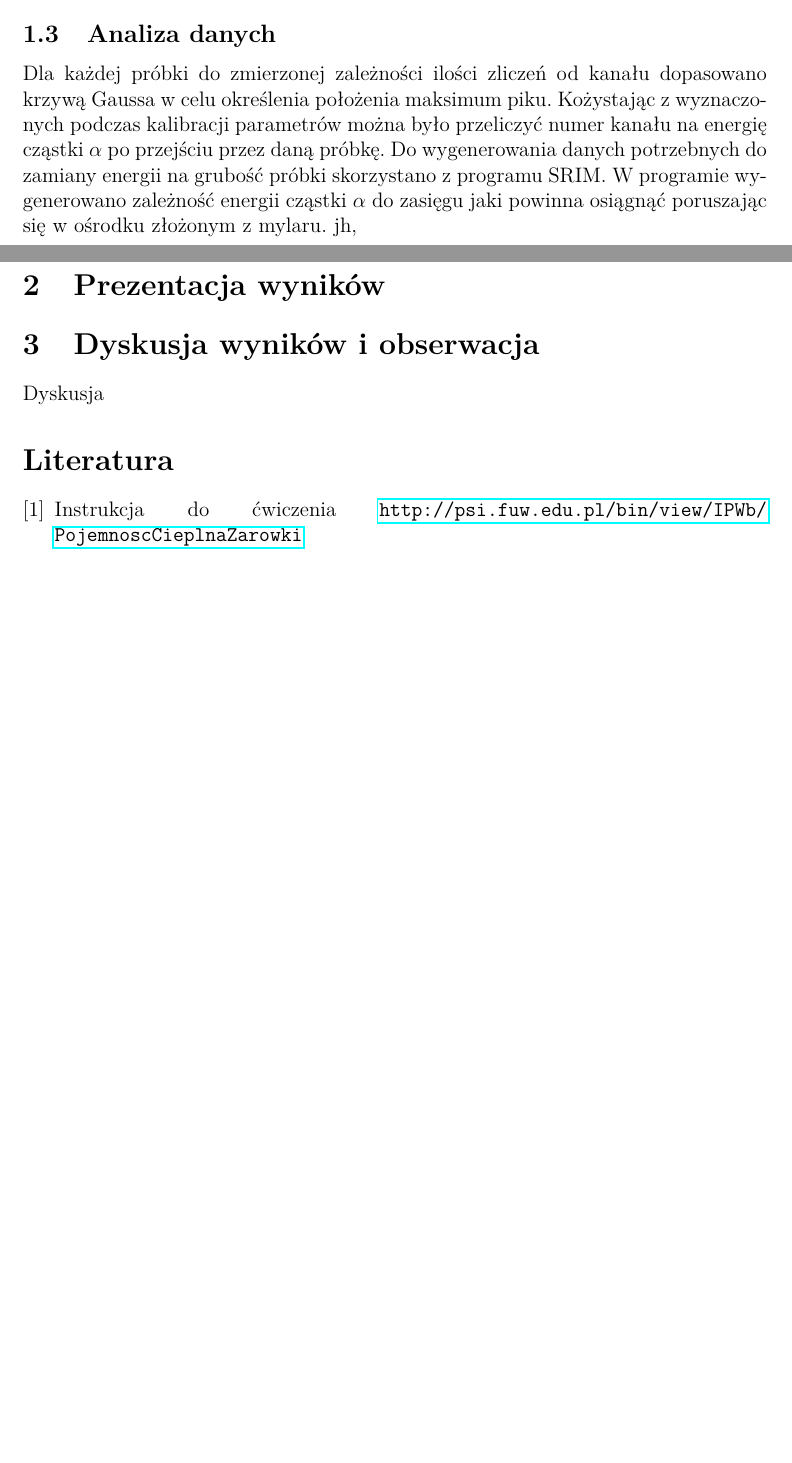
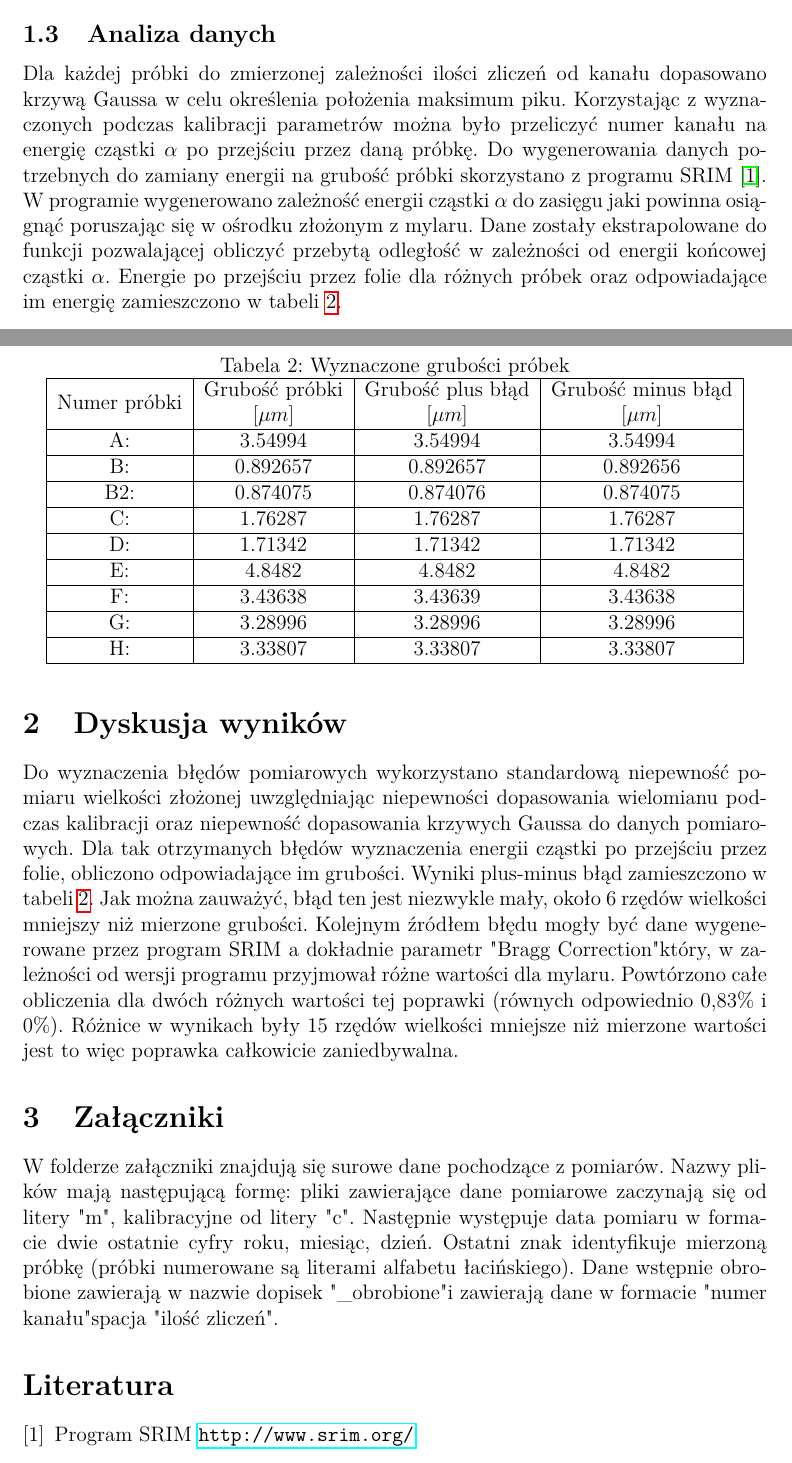
Before and after one commit to Moribund7/Cyklotron, a LaTeX paper (Raport_Cyklotron.tex): two parts of pages 4 and 5 of 5, joined at a grey line, cut so that both start at the same text, the shorter picture padded with empty space. Compiled offline with pdfLaTeX.

Commit message:
Finish raport, change pictures to better quality

```diff
--- a/Raport_Cyklotron.tex
+++ b/Raport_Cyklotron.tex
@@ -128,30 +128,41 @@ W celu zmierzenia grubości folii mylarowych, najpierw przygotowano próbki nale
 
 
 \subsection{Analiza danych}
-Dla każdej próbki do zmierzonej zależności ilości zliczeń od kanału dopasowano krzywą Gaussa w celu określenia położenia maksimum piku. Kożystając z wyznaczonych podczas kalibracji parametrów można było przeliczyć numer kanału na energię cząstki $\alpha$ po przejściu przez daną próbkę.
-Do wygenerowania danych potrzebnych do zamiany energii na grubość próbki skorzystano z programu SRIM. W programie wygenerowano zależność energii cząstki $\alpha$ do zasięgu jaki powinna osiągnąć poruszając się w ośrodku złożonym z mylaru. jh,
-
-
-\section{Prezentacja wyników}
+Dla każdej próbki do zmierzonej zależności ilości zliczeń od kanału dopasowano krzywą Gaussa w celu określenia położenia maksimum piku. Korzystając z wyznaczonych podczas kalibracji parametrów można było przeliczyć numer kanału na energię cząstki $\alpha$ po przejściu przez daną próbkę.
+Do wygenerowania danych potrzebnych do zamiany energii na grubość próbki skorzystano z programu SRIM \cite{srim}. W programie wygenerowano zależność energii cząstki $\alpha$ do zasięgu jaki powinna osiągnąć poruszając się w ośrodku złożonym z mylaru. Dane zostały ekstrapolowane do funkcji pozwalającej obliczyć przebytą odległość w zależności od energii końcowej cząstki $\alpha$. Energie po przejściu przez folie dla różnych próbek oraz odpowiadające im energię zamieszczono w tabeli \ref{wyniki}.
 
 
 
+\begin{table}[H]
+\centering
+\caption{Wyznaczone grubości próbek}
+\label{wyniki}
+\begin{tabular}{|c|c|c|c|}
+\hline
+Numer próbki &\begin{tabular}[c]{@{}c@{}}Grubość próbki \\ {{[}$\mu m${]}}\end{tabular} & \begin{tabular}[c]{@{}c@{}} Grubość plus błąd \\ {{[}$\mu m${]}}\end{tabular} & \begin{tabular}[c]{@{}c@{}}Grubość minus błąd \\ {{[}$\mu m${]} }\end{tabular} \\ \hline
+A:           & 3.54994                      & 3.54994                         & 3.54994                          \\ \hline
+B:           & 0.892657                     & 0.892657                        & 0.892656                         \\ \hline
+B2:          & 0.874075                     & 0.874076                        & 0.874075                         \\ \hline
+C:           & 1.76287                      & 1.76287                         & 1.76287                          \\ \hline
+D:           & 1.71342                      & 1.71342                         & 1.71342                          \\ \hline
+E:           & 4.8482                       & 4.8482                          & 4.8482                           \\ \hline
+F:           & 3.43638                      & 3.43639                         & 3.43638                          \\ \hline
+G:           & 3.28996                      & 3.28996                         & 3.28996                          \\ \hline
+H:           & 3.33807                      & 3.33807                         & 3.33807                          \\ \hline
+\end{tabular}
+\end{table}
 
 
+\section{Dyskusja wyników}
+Do wyznaczenia błędów pomiarowych wykorzystano standardową niepewność pomiaru wielkości złożonej uwzględniając niepewności dopasowania wielomianu podczas kalibracji oraz niepewność dopasowania krzywych Gaussa do danych pomiarowych. Dla tak otrzymanych błędów wyznaczenia energii cząstki po przejściu przez folie, obliczono odpowiadające im grubości. Wyniki plus-minus błąd zamieszczono w tabeli \ref{wyniki}. Jak można zauważyć, błąd ten jest niezwykle mały, około 6 rzędów wielkości mniejszy niż mierzone grubości.
+Kolejnym źródłem błędu mogły być dane wygenerowane przez program SRIM a dokładnie parametr "Bragg Correction" który, w zależności od wersji programu przyjmował różne wartości dla mylaru. Powtórzono całe obliczenia dla dwóch różnych wartości tej poprawki (równych odpowiednio 0,83\% i 0\%). Różnice w wynikach były 15 rzędów wielkości mniejsze niż mierzone wartości jest to więc poprawka całkowicie zaniedbywalna.
 
-
-
-
-
-
-
-
-\section{Dyskusja wyników i obserwacja}
-Dyskusja
+\section{Załączniki}
+W folderze załączniki znajdują się surowe dane pochodzące z pomiarów. Nazwy plików mają następującą formę: pliki zawierające dane pomiarowe zaczynają się od litery "m", kalibracyjne od litery "c". Następnie występuje data pomiaru w formacie dwie ostatnie cyfry roku, miesiąc, dzień. Ostatni znak identyfikuje mierzoną próbkę (próbki numerowane są literami alfabetu łacińskiego). Dane wstępnie obrobione zawierają w nazwie dopisek "\textunderscore obrobione" i zawierają dane w formacie "numer kanału" spacja "ilość zliczeń".
 
 \begin{thebibliography}{9}
-\bibitem{ins}
-Instrukcja do ćwiczenia
-\url{http://psi.fuw.edu.pl/bin/view/IPWb/PojemnoscCieplnaZarowki}
+\bibitem{srim}
+Program SRIM
+\url{http://www.srim.org/}
 \end{thebibliography}
 \end{document}
```
Also changed, not shown: Enlarged.png, Raport_Cyklotron.pdf, dopasowanie.png, kalibracja.png, Raport_Cyklotron.tex (8 more changed lines).
